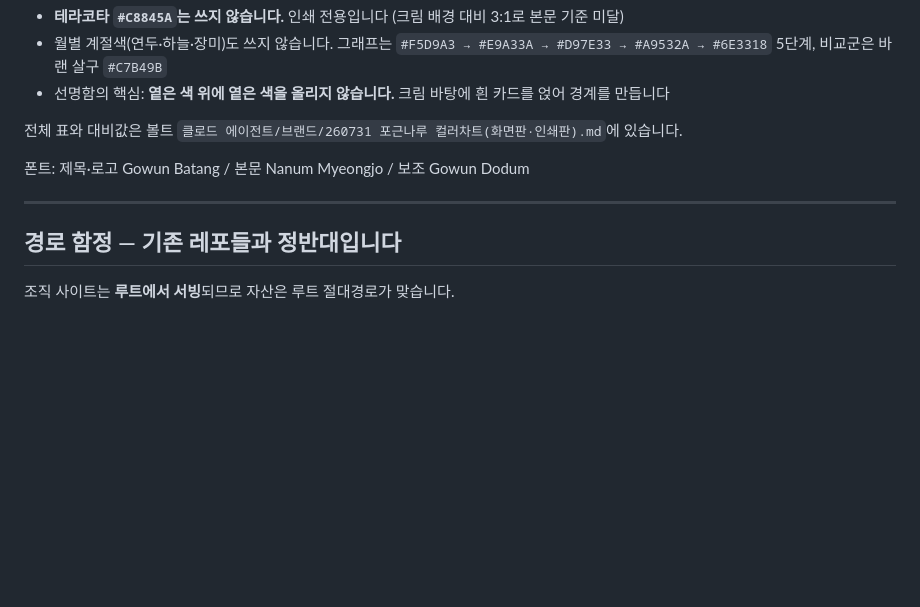
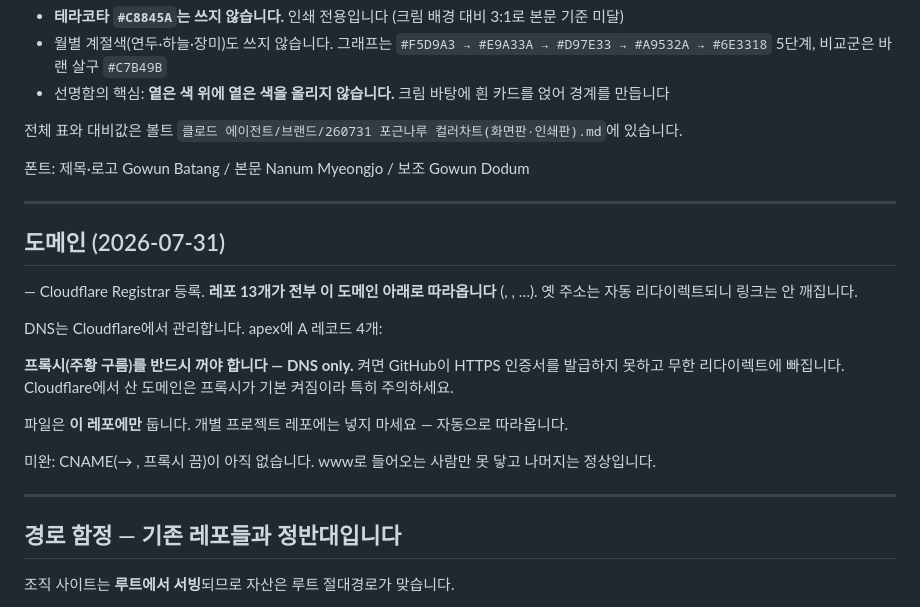
Before and after one commit to POGNARU/POGNARU.github.io, a Markdown page: README.md, the part around the change. GitHub-like rendering; blank space fills up the shorter version.

Commit message:
README에 도메인 설정 적기
프록시를 꺼야 한다는 것과 CNAME 파일을 이 레포에만 둔다는 것,
두 가지가 나중에 다시 헤맬 지점이라 남긴다.

Co-Authored-By: Claude Opus 5 <noreply@anthropic.com>

```diff
--- a/README.md
+++ b/README.md
@@ -85,6 +85,22 @@ assets/
 
 ---
 
+## 도메인 (2026-07-31)
+
+ — Cloudflare Registrar 등록. **레포 13개가 전부 이 도메인 아래로 따라옵니다** (, ,  …). 옛  주소는 자동 리다이렉트되니 링크는 안 깨집니다.
+
+DNS는 Cloudflare에서 관리합니다. apex에 A 레코드 4개:
+
+
+
+**프록시(주황 구름)를 반드시 꺼야 합니다 — DNS only.** 켜면 GitHub이 HTTPS 인증서를 발급하지 못하고 무한 리다이렉트에 빠집니다. Cloudflare에서 산 도메인은 프록시가 기본 켜짐이라 특히 주의하세요.
+
+ 파일은 **이 레포에만** 둡니다. 개별 프로젝트 레포에는 넣지 마세요 — 자동으로 따라옵니다.
+
+미완:  CNAME(→ , 프록시 끔)이 아직 없습니다. www로 들어오는 사람만 못 닿고 나머지는 정상입니다.
+
+---
+
 ## 경로 함정 — 기존 레포들과 정반대입니다
 
 조직 사이트는 **루트에서 서빙**되므로 자산은 루트 절대경로가 맞습니다.
```
